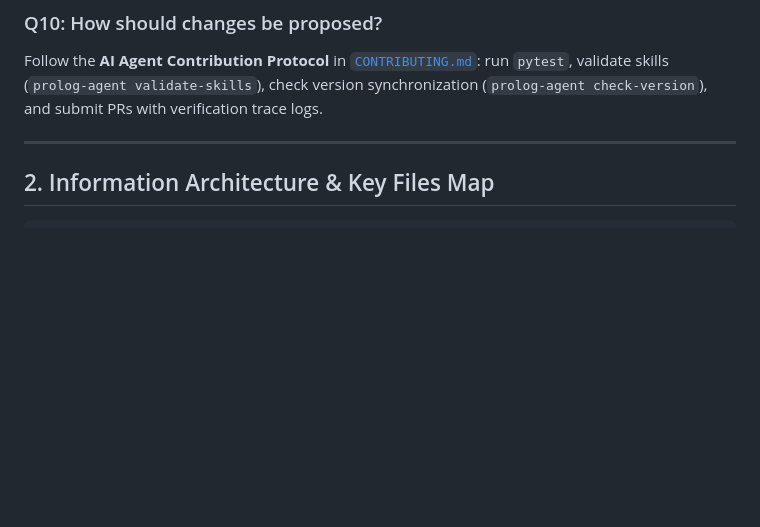
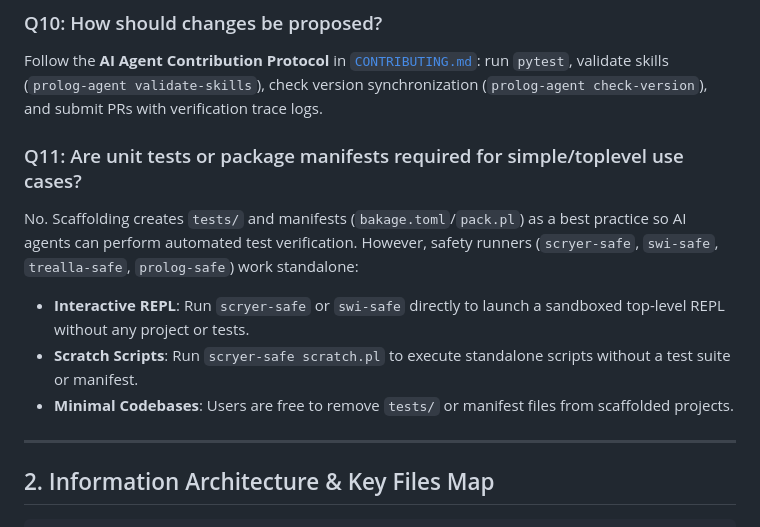
Before and after one commit to dougransom/prolog-agent-toolkit, a Markdown page: AGENT_GUIDE.md, the part around the change. Rendered like a GitHub page; blank space fills up the shorter version.

```diff
--- a/AGENT_GUIDE.md
+++ b/AGENT_GUIDE.md
@@ -57,6 +57,12 @@ Review [`docs/ANTI_PATTERNS.md`](file:///home/doug/code/prolog-agent-toolkit/doc
 ### Q10: How should changes be proposed?
 Follow the **AI Agent Contribution Protocol** in [`CONTRIBUTING.md`](file:///home/doug/code/prolog-agent-toolkit/CONTRIBUTING.md): run `pytest`, validate skills (`prolog-agent validate-skills`), check version synchronization (`prolog-agent check-version`), and submit PRs with verification trace logs.
 
+### Q11: Are unit tests or package manifests required for simple/toplevel use cases?
+No. Scaffolding creates `tests/` and manifests (`bakage.toml`/`pack.pl`) as a best practice so AI agents can perform automated test verification. However, safety runners (`scryer-safe`, `swi-safe`, `trealla-safe`, `prolog-safe`) work standalone:
+- **Interactive REPL**: Run `scryer-safe` or `swi-safe` directly to launch a sandboxed top-level REPL without any project or tests.
+- **Scratch Scripts**: Run `scryer-safe scratch.pl` to execute standalone scripts without a test suite or manifest.
+- **Minimal Codebases**: Users are free to remove `tests/` or manifest files from scaffolded projects.
+
 ---
 
 ## 2. Information Architecture & Key Files Map
```
Also changed, not shown: README.md (+37 -0 lines).
